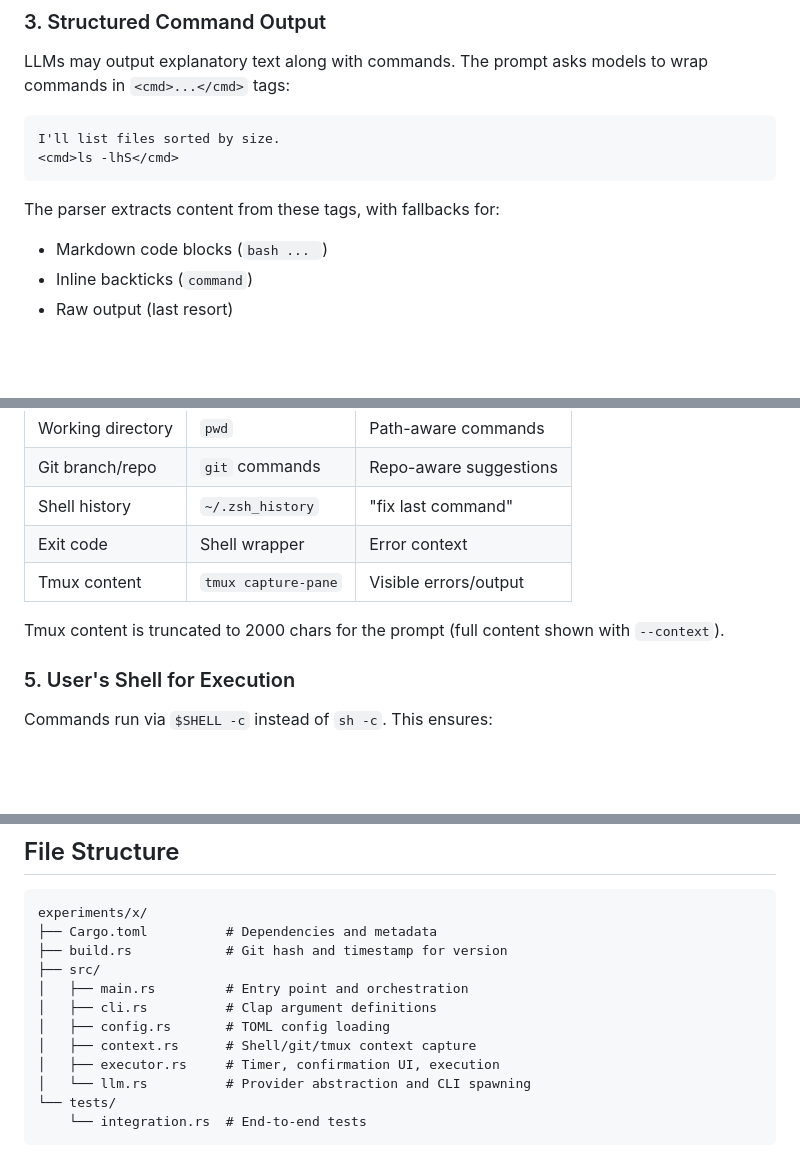
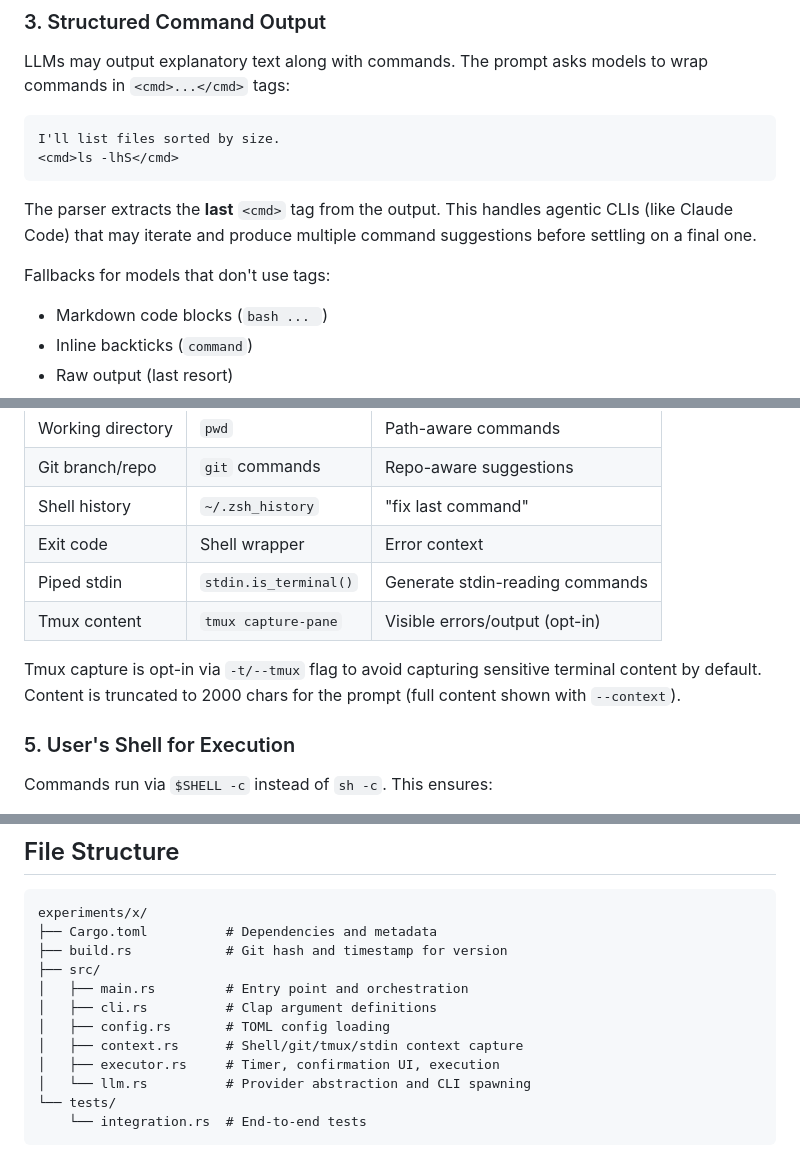
Before and after one commit to kunalb/djn, a Markdown page: experiments/x/DESIGN.md, 3 parts joined by grey strips. Rendered like a GitHub page; blank space fills up the shorter version.

````diff
--- a/experiments/x/DESIGN.md
+++ b/experiments/x/DESIGN.md
@@ -67,7 +67,9 @@ I'll list files sorted by size.
 <cmd>ls -lhS</cmd>
 ```
 
-The parser extracts content from these tags, with fallbacks for:
+The parser extracts the **last** `<cmd>` tag from the output. This handles agentic CLIs (like Claude Code) that may iterate and produce multiple command suggestions before settling on a final one.
+
+Fallbacks for models that don't use tags:
 - Markdown code blocks (```bash ... ```)
 - Inline backticks (`command`)
 - Raw output (last resort)
@@ -82,9 +84,10 @@ To generate relevant commands, `x` captures:
 | Git branch/repo | `git` commands | Repo-aware suggestions |
 | Shell history | `~/.zsh_history` | "fix last command" |
 | Exit code | Shell wrapper | Error context |
-| Tmux content | `tmux capture-pane` | Visible errors/output |
+| Piped stdin | `stdin.is_terminal()` | Generate stdin-reading commands |
+| Tmux content | `tmux capture-pane` | Visible errors/output (opt-in) |
 
-Tmux content is truncated to 2000 chars for the prompt (full content shown with `--context`).
+Tmux capture is opt-in via `-t/--tmux` flag to avoid capturing sensitive terminal content by default. Content is truncated to 2000 chars for the prompt (full content shown with `--context`).
 
 ### 5. User's Shell for Execution
 
@@ -119,7 +122,7 @@ experiments/x/
 │   ├── main.rs         # Entry point and orchestration
 │   ├── cli.rs          # Clap argument definitions
 │   ├── config.rs       # TOML config loading
-│   ├── context.rs      # Shell/git/tmux context capture
+│   ├── context.rs      # Shell/git/tmux/stdin context capture
 │   ├── executor.rs     # Timer, confirmation UI, execution
 │   └── llm.rs          # Provider abstraction and CLI spawning
 └── tests/
````
Also changed, not shown: other parts of experiments/x/DESIGN.md (+1 -0 lines), experiments/x/README.md (+21 -1 lines).
